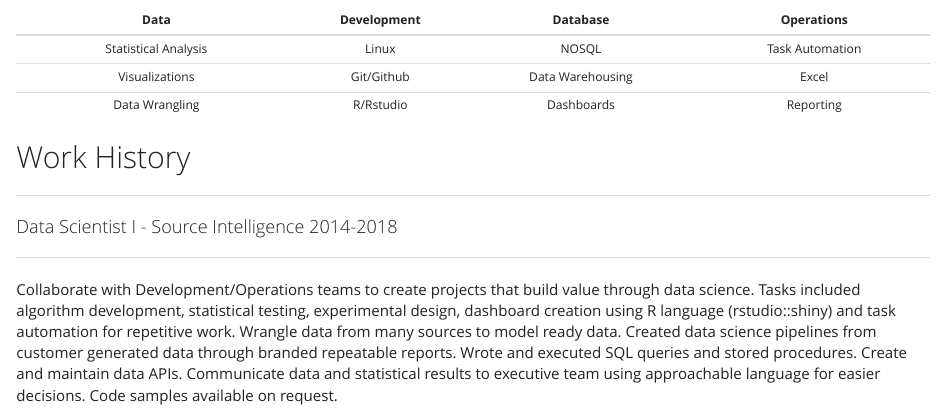
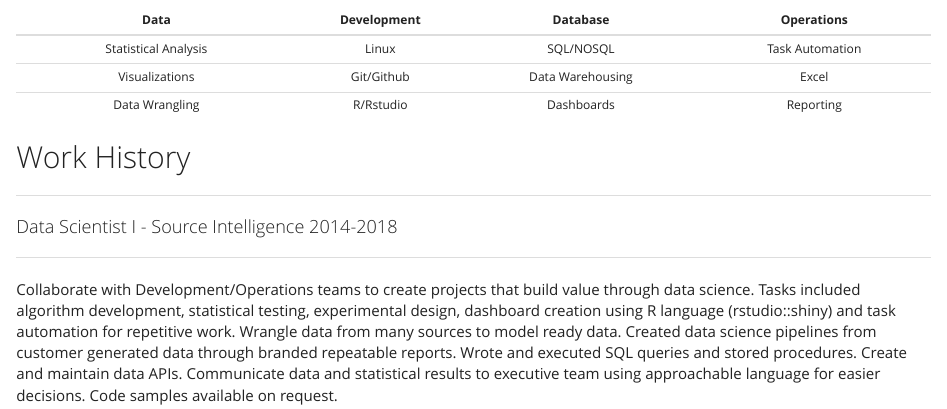
Before and after one commit to elessert760/job-related, an R Markdown document (file-1.Rmd): the page in a window 1100 px wide, from 210 px down. The pictures show the output file file-1.html that the author committed with the source, opened offline.

Commit message:
add sql/nosql to avoid confusion

```diff
--- a/file-1.Rmd
+++ b/file-1.Rmd
@@ -22,7 +22,7 @@ ___
 
 dat <- c("Statistical Analysis", "Visualizations", "Data Wrangling")
 dev <- c("Linux", "Git/Github", "R/Rstudio")
-dba <- c("NOSQL", "Data Warehousing", "Dashboards")
+dba <- c("SQL/NOSQL", "Data Warehousing", "Dashboards")
 ops <- c("Task Automation", "Excel", "Reporting")
 as_data_frame(bind_cols(Data = dat, Development = dev, Database =  dba, Operations = ops)) %>% pander()
 
```
Also changed, not shown: file-1.html, file-1.pdf, 1 other file.
